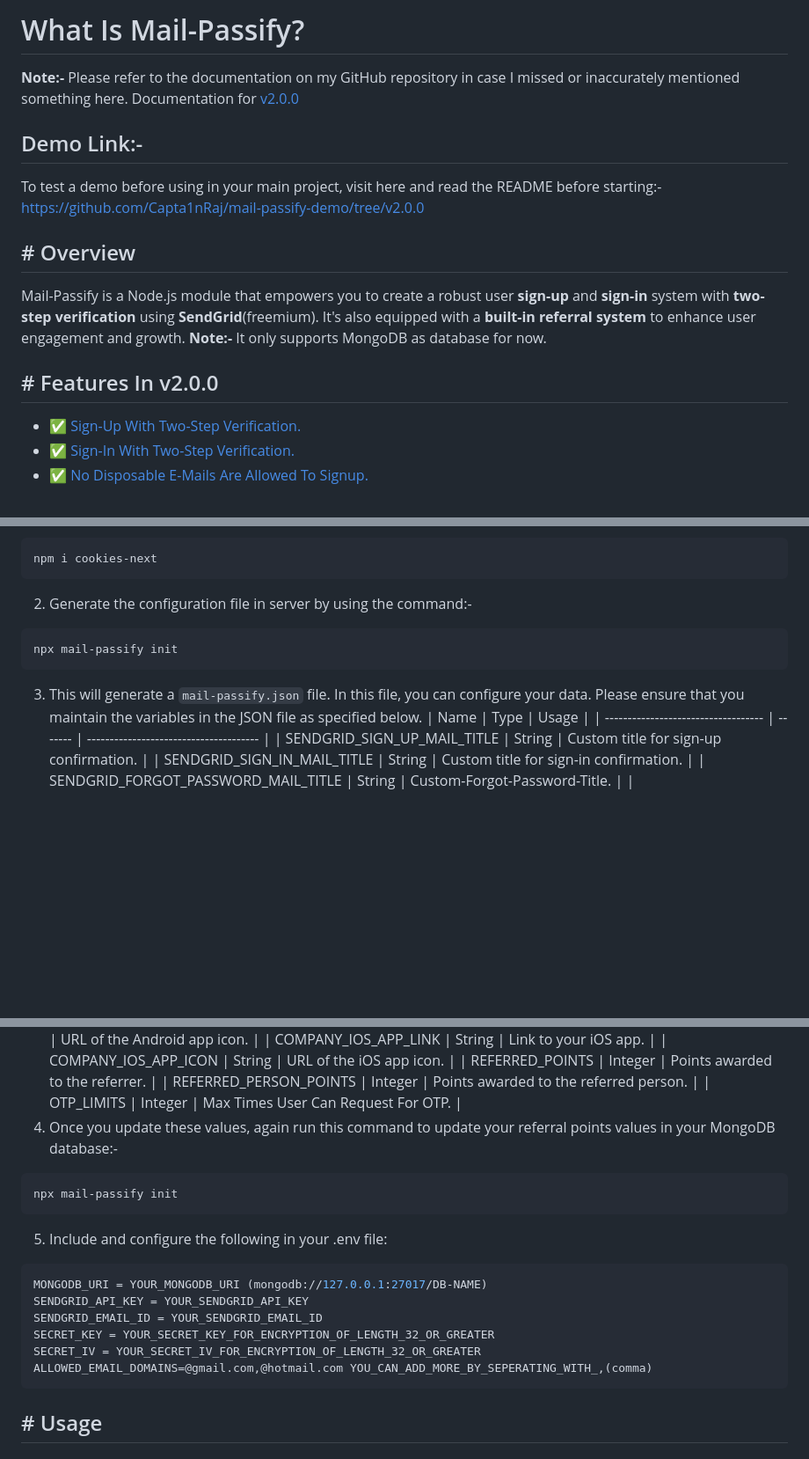
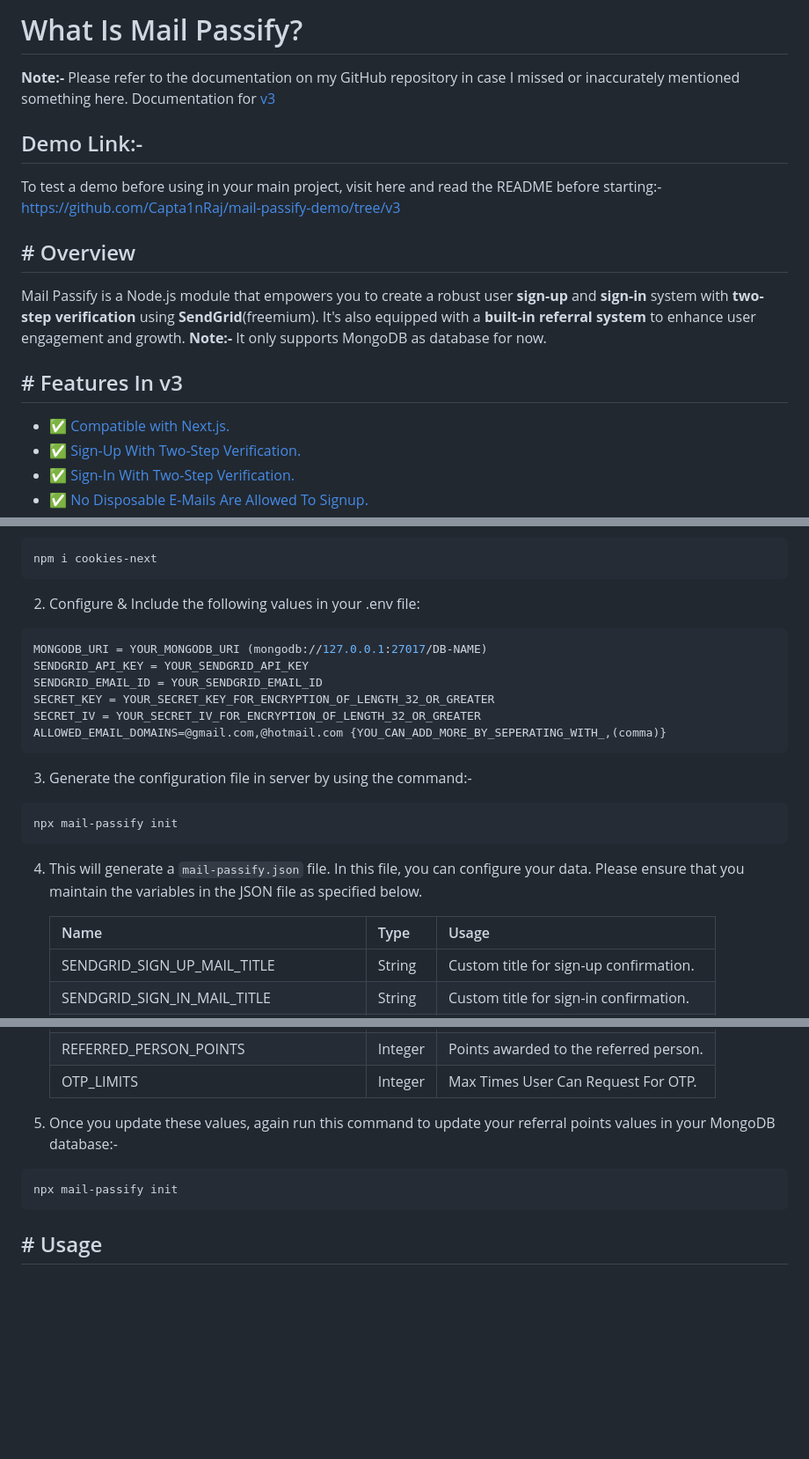
Before and after one commit to Capta1nRaj/mail-passify, a Markdown page: README.md, 3 parts joined by grey strips. Shown at 88% size. Drawn GitHub-style; blank space fills up the shorter version.

````diff
--- a/README.md
+++ b/README.md
@@ -1,17 +1,18 @@
-# What Is Mail-Passify?
+# What Is Mail Passify?
 
-**Note:-** Please refer to the documentation on my GitHub repository in case I missed or inaccurately mentioned something here. Documentation for [v2.0.0](https://github.com/Capta1nRaj/mail-passify/tree/v2.0.0)
+**Note:-** Please refer to the documentation on my GitHub repository in case I missed or inaccurately mentioned something here. Documentation for [v3](https://github.com/Capta1nRaj/mail-passify/tree/v3)
 
 ## Demo Link:-
 
-To test a demo before using in your main project, visit here and read the README before starting:- [https://github.com/Capta1nRaj/mail-passify-demo/tree/v2.0.0](https://github.com/Capta1nRaj/mail-passify-demo/tree/v2.0.0)
+To test a demo before using in your main project, visit here and read the README before starting:- [https://github.com/Capta1nRaj/mail-passify-demo/tree/v3](https://github.com/Capta1nRaj/mail-passify-demo/tree/v3)
 
 ## # Overview
 
-Mail-Passify is a Node.js module that empowers you to create a robust user **sign-up** and **sign-in** system with **two-step verification** using **SendGrid**(freemium). It's also equipped with a **built-in referral system** to enhance user engagement and growth. **Note:-** It only supports MongoDB as database for now.
+Mail Passify is a Node.js module that empowers you to create a robust user **sign-up** and **sign-in** system with **two-step verification** using **SendGrid**(freemium). It's also equipped with a **built-in referral system** to enhance user engagement and growth. **Note:-** It only supports MongoDB as database for now.
 
-## # Features In v2.0.0
+## # Features In v3
 
+- ✅ [Compatible with Next.js.](https://nextjs.org/)
 - ✅ [Sign-Up With Two-Step Verification.](https://github.com/Capta1nRaj/mail-passify#1-sign-up-)
 - ✅ [Sign-In With Two-Step Verification.](https://github.com/Capta1nRaj/mail-passify#3-sign-in-)
 - ✅ [No Disposable E-Mails Are Allowed To Signup.](https://github.com/Capta1nRaj/mail-passify#installation-)
@@ -51,13 +51,24 @@ Whereas, in front-end, for fetching cookies, install **cookies-next**:-
 npm i cookies-next
 ```
 
-2. Generate the configuration file in server by using the command:-
+2. Configure & Include the following values in your .env file:
+
+```js
+MONGODB_URI = YOUR_MONGODB_URI (mongodb://127.0.0.1:27017/DB-NAME)
+SENDGRID_API_KEY = YOUR_SENDGRID_API_KEY
+SENDGRID_EMAIL_ID = YOUR_SENDGRID_EMAIL_ID
+SECRET_KEY = YOUR_SECRET_KEY_FOR_ENCRYPTION_OF_LENGTH_32_OR_GREATER
+SECRET_IV = YOUR_SECRET_IV_FOR_ENCRYPTION_OF_LENGTH_32_OR_GREATER
+ALLOWED_EMAIL_DOMAINS=@gmail.com,@hotmail.com {YOU_CAN_ADD_MORE_BY_SEPERATING_WITH_,(comma)}
+```
+3. Generate the configuration file in server by using the command:-
 
 ```js
 npx mail-passify init
 ```
 
-3. This will generate a ``mail-passify.json`` file. In this file, you can configure your data. Please ensure that you maintain the variables in the JSON file as specified below.
+4. This will generate a ``mail-passify.json`` file. In this file, you can configure your data. Please ensure that you maintain the variables in the JSON file as specified below.
+
    | Name                                | Type    | Usage                                  |
    | ----------------------------------- | ------- | -------------------------------------- |
    | SENDGRID_SIGN_UP_MAIL_TITLE         | String  | Custom title for sign-up confirmation. |
@@ -85,21 +96,11 @@ npx mail-passify init
    | REFERRED_POINTS                     | Integer | Points awarded to the referrer.        |
    | REFERRED_PERSON_POINTS              | Integer | Points awarded to the referred person. |
    | OTP_LIMITS                          | Integer | Max Times User Can Request For OTP.    |
-4. Once you update these values, again run this command to update your referral points values in your MongoDB database:-
+
+5. Once you update these values, again run this command to update your referral points values in your MongoDB database:-
 
 ```js
 npx mail-passify init
-```
-
-5. Include and configure the following in your .env file:
-
-```js
-MONGODB_URI = YOUR_MONGODB_URI (mongodb://127.0.0.1:27017/DB-NAME)
-SENDGRID_API_KEY = YOUR_SENDGRID_API_KEY
-SENDGRID_EMAIL_ID = YOUR_SENDGRID_EMAIL_ID
-SECRET_KEY = YOUR_SECRET_KEY_FOR_ENCRYPTION_OF_LENGTH_32_OR_GREATER
-SECRET_IV = YOUR_SECRET_IV_FOR_ENCRYPTION_OF_LENGTH_32_OR_GREATER
-ALLOWED_EMAIL_DOMAINS=@gmail.com,@hotmail.com YOU_CAN_ADD_MORE_BY_SEPERATING_WITH_,(comma)
 ```
 
 ## # Usage
````
Also changed, not shown: other parts of README.md (+0 -1 lines).
